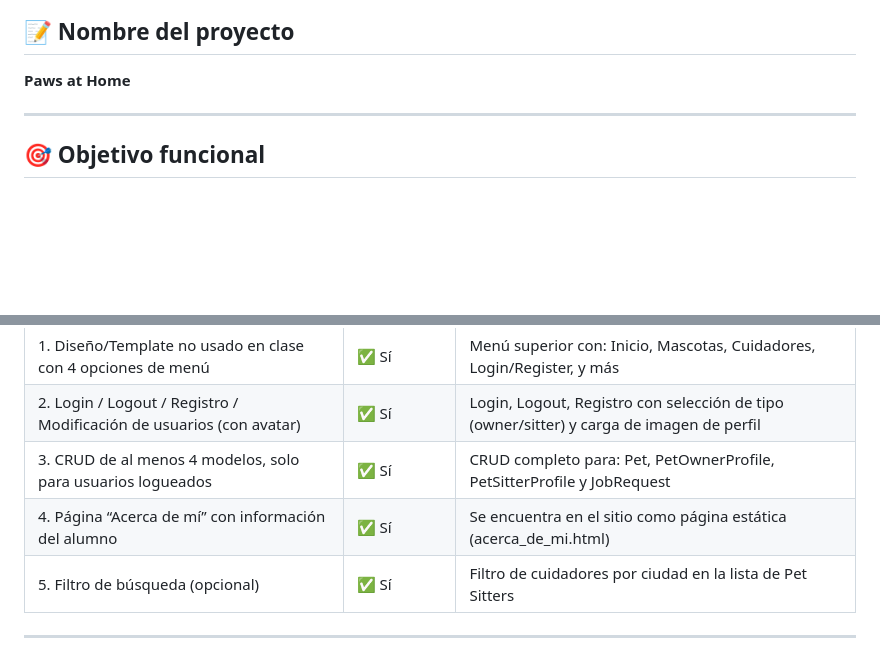
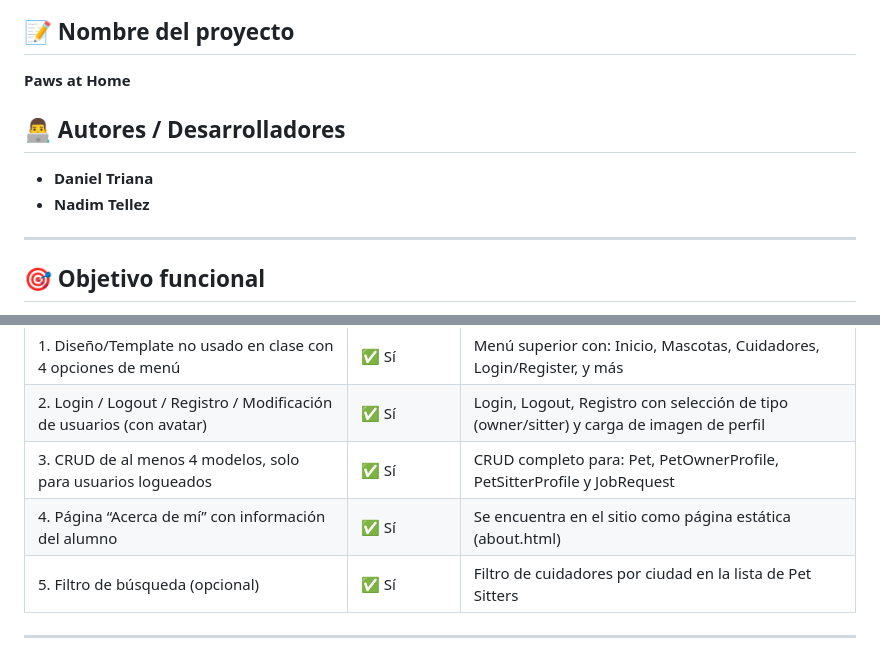
Before and after one commit to telleznadim/pawsathome, a Markdown page: README.md, 2 parts joined by grey strips. Rendered like a GitHub page; blank space fills up the shorter version.

```diff
--- a/README.md
+++ b/README.md
@@ -3,6 +3,11 @@
 ## 📝 Nombre del proyecto
 
 **Paws at Home**
+
+## 👨‍💻 Autores / Desarrolladores
+
+- **Daniel Triana**
+- **Nadim Tellez**
 
 ---
 
@@ -66,7 +71,7 @@ Solicitudes de servicio entre dueño y cuidador, con:
 | 1. Diseño/Template no usado en clase con 4 opciones de menú          | ✅ Sí      | Menú superior con: Inicio, Mascotas, Cuidadores, Login/Register, y más                   |
 | 2. Login / Logout / Registro / Modificación de usuarios (con avatar) | ✅ Sí      | Login, Logout, Registro con selección de tipo (owner/sitter) y carga de imagen de perfil |
 | 3. CRUD de al menos 4 modelos, solo para usuarios logueados          | ✅ Sí      | CRUD completo para: Pet, PetOwnerProfile, PetSitterProfile y JobRequest                  |
-| 4. Página “Acerca de mí” con información del alumno                  | ✅ Sí      | Se encuentra en el sitio como página estática (acerca_de_mi.html)                        |
+| 4. Página “Acerca de mí” con información del alumno                  | ✅ Sí      | Se encuentra en el sitio como página estática (about.html)                               |
 | 5. Filtro de búsqueda (opcional)                                     | ✅ Sí      | Filtro de cuidadores por ciudad en la lista de Pet Sitters                               |
 
 ---
```
